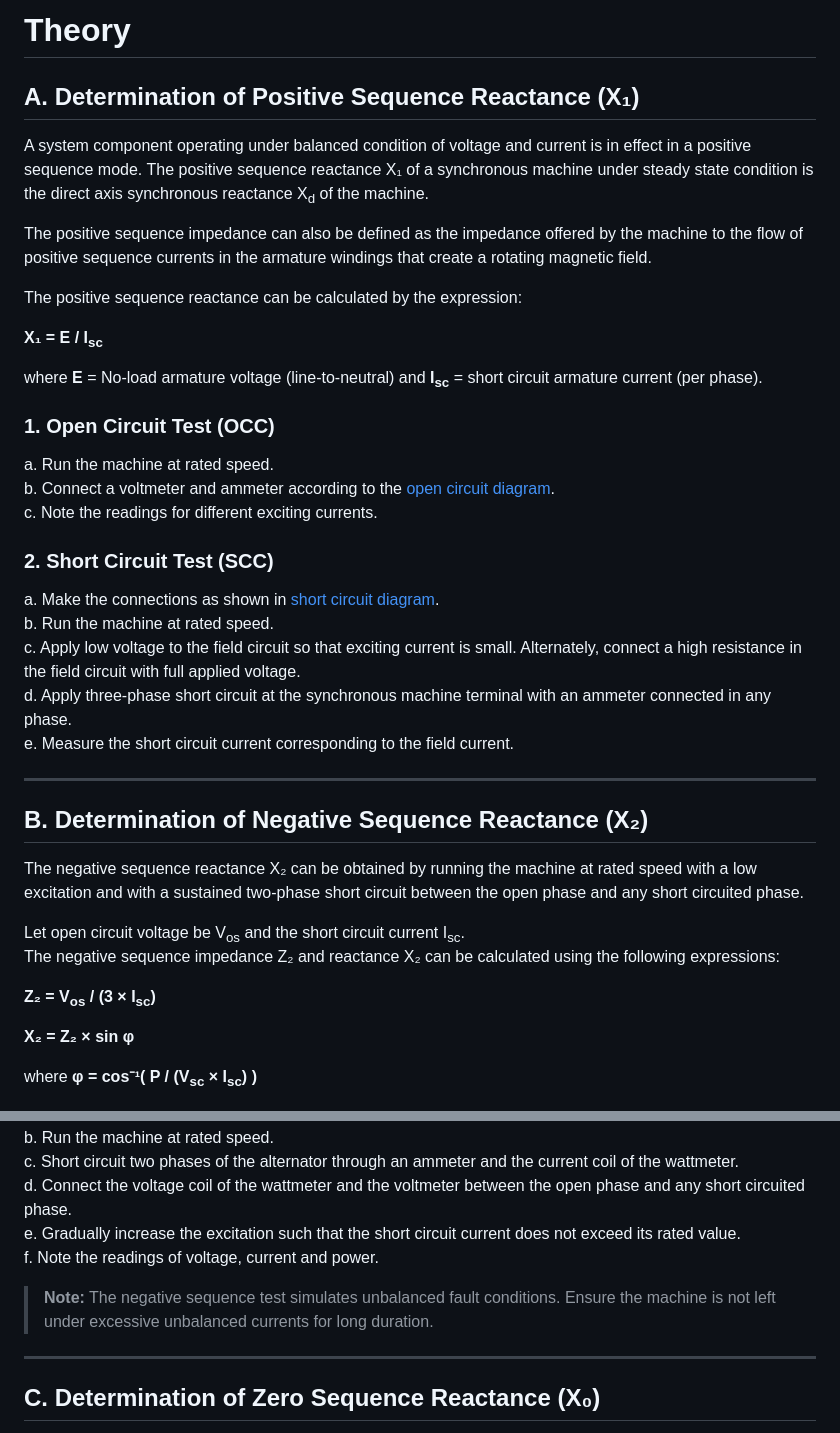
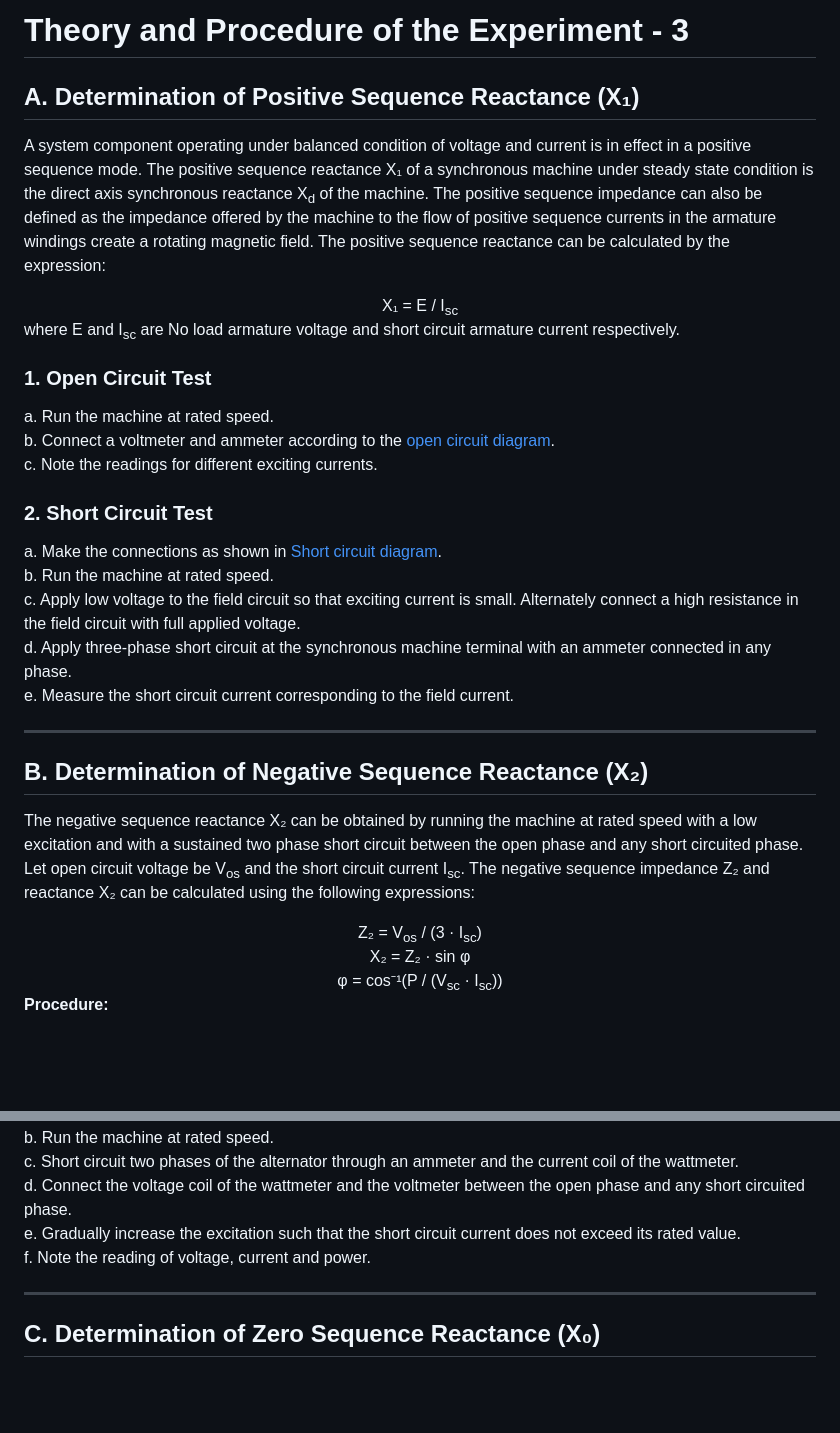
Before and after one commit to virtual-labs/exp-negative-zero-sequence-dei, a Markdown page: experiment/theory.md, 2 parts joined by grey strips. Rendered like a GitHub page; blank space fills up the shorter version.

```diff
--- a/experiment/theory.md
+++ b/experiment/theory.md
@@ -1,17 +1,13 @@
-# Theory
+# Theory and Procedure of the Experiment - 3
 
 ## A. Determination of Positive Sequence Reactance (X₁)
 
-A system component operating under balanced condition of voltage and current is in effect in a positive sequence mode. The positive sequence reactance X₁ of a synchronous machine under steady state condition is the direct axis synchronous reactance X<sub>d</sub> of the machine.
+A system component operating under balanced condition of voltage and current is in effect in a positive sequence mode. The positive sequence reactance X₁ of a synchronous machine under steady state condition is the direct axis synchronous reactance X<sub>d</sub> of the machine. The positive sequence impedance can also be defined as the impedance offered by the machine to the flow of positive sequence currents in the armature windings create a rotating magnetic field. The positive sequence reactance can be calculated by the expression:
 
-The positive sequence impedance can also be defined as the impedance offered by the machine to the flow of positive sequence currents in the armature windings that create a rotating magnetic field.
+<center>X₁ = E / I<sub>sc</sub></center>
 
-The positive sequence reactance can be calculated by the expression:
+where E and I<sub>sc</sub> are No load armature voltage and short circuit armature current respectively.
 
-**X₁ = E / I<sub>sc</sub>**
-
-where **E** = No-load armature voltage (line-to-neutral) and **I<sub>sc</sub>** = short circuit armature current (per phase).
-
-### 1. Open Circuit Test (OCC)
+### 1. Open Circuit Test
 
 a. Run the machine at rated speed.
@@ -19,10 +15,10 @@ b. Connect a voltmeter and ammeter according to the [open circuit diagram](./Dre
 c. Note the readings for different exciting currents.
 
-### 2. Short Circuit Test (SCC)
+### 2. Short Circuit Test
 
-a. Make the connections as shown in [short circuit diagram](./Dreamweaver/shortcircuit.html).
+a. Make the connections as shown in [Short circuit diagram](#short-circuit-diagram).
 b. Run the machine at rated speed.
-c. Apply low voltage to the field circuit so that exciting current is small. Alternately, connect a high resistance in the field circuit with full applied voltage.
+c. Apply low voltage to the field circuit so that exciting current is small. Alternately connect a high resistance in the field circuit with full applied voltage.
 d. Apply three-phase short circuit at the synchronous machine terminal with an ammeter connected in any phase.
 e. Measure the short circuit current corresponding to the field current.
 
@@ -30,14 +26,13 @@ e. Measure the short circuit current corresponding to the field current.
 
 ## B. Determination of Negative Sequence Reactance (X₂)
 
-The negative sequence reactance X₂ can be obtained by running the machine at rated speed with a low excitation and with a sustained two-phase short circuit between the open phase and any short circuited phase.
+The negative sequence reactance X₂ can be obtained by running the machine at rated speed with a low excitation and with a sustained two phase short circuit between the open phase and any short circuited phase. Let open circuit voltage be V<sub>os</sub> and the short circuit current I<sub>sc</sub>. The negative sequence impedance Z₂ and reactance X₂ can be calculated using the following expressions:
 
-Let open circuit voltage be V<sub>os</sub> and the short circuit current I<sub>sc</sub>.
-The negative sequence impedance Z₂ and reactance X₂ can be calculated using the following expressions:
+<center>Z₂ = V<sub>os</sub> / (3 · I<sub>sc</sub>)</center>
 
-**Z₂ = V<sub>os</sub> / (3 × I<sub>sc</sub>)**
+<center>X₂ = Z₂ · sin φ</center>
 
-**X₂ = Z₂ × sin φ**
+<center>φ = cos⁻¹(P / (V<sub>sc</sub> · I<sub>sc</sub>))</center>
 
-where **φ = cos⁻¹( P / (V<sub>sc</sub> × I<sub>sc</sub>) )**
+**Procedure:**
 
@@ -48,9 +41,7 @@ b. Run the machine at rated speed.
 c. Short circuit two phases of the alternator through an ammeter and the current coil of the wattmeter.
 d. Connect the voltage coil of the wattmeter and the voltmeter between the open phase and any short circuited phase.
 e. Gradually increase the excitation such that the short circuit current does not exceed its rated value.
-f. Note the readings of voltage, current and power.
-
-> **Note:** The negative sequence test simulates unbalanced fault conditions. Ensure the machine is not left under excessive unbalanced currents for long duration.
+f. Note the reading of voltage, current and power.
 
 ---
 
```
Also changed, not shown: other parts of experiment/theory.md (+33 -20 lines).
